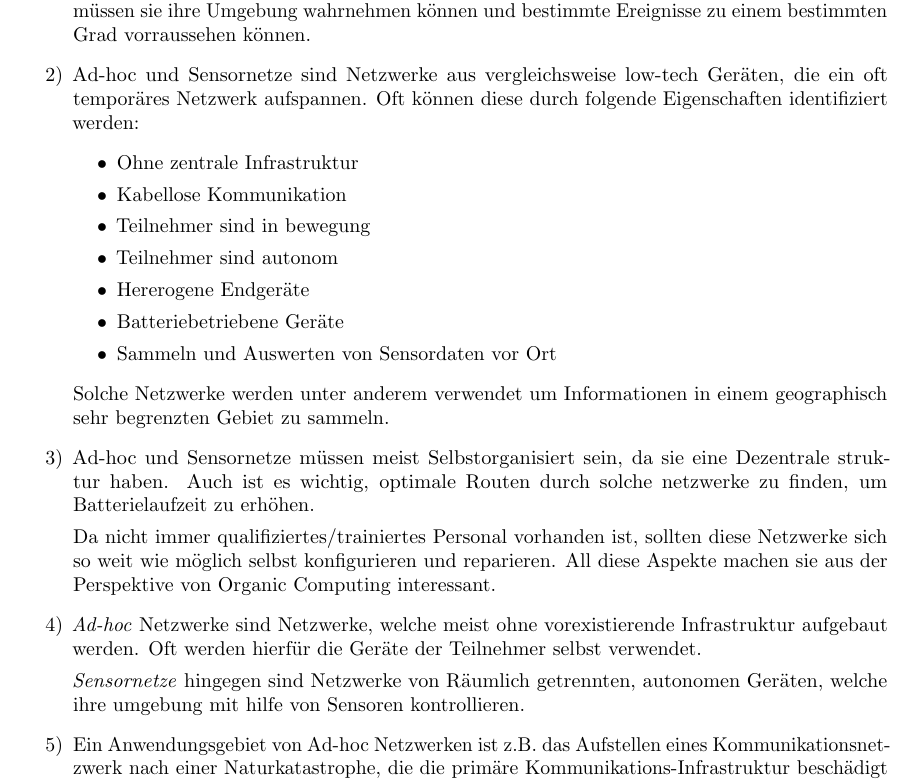
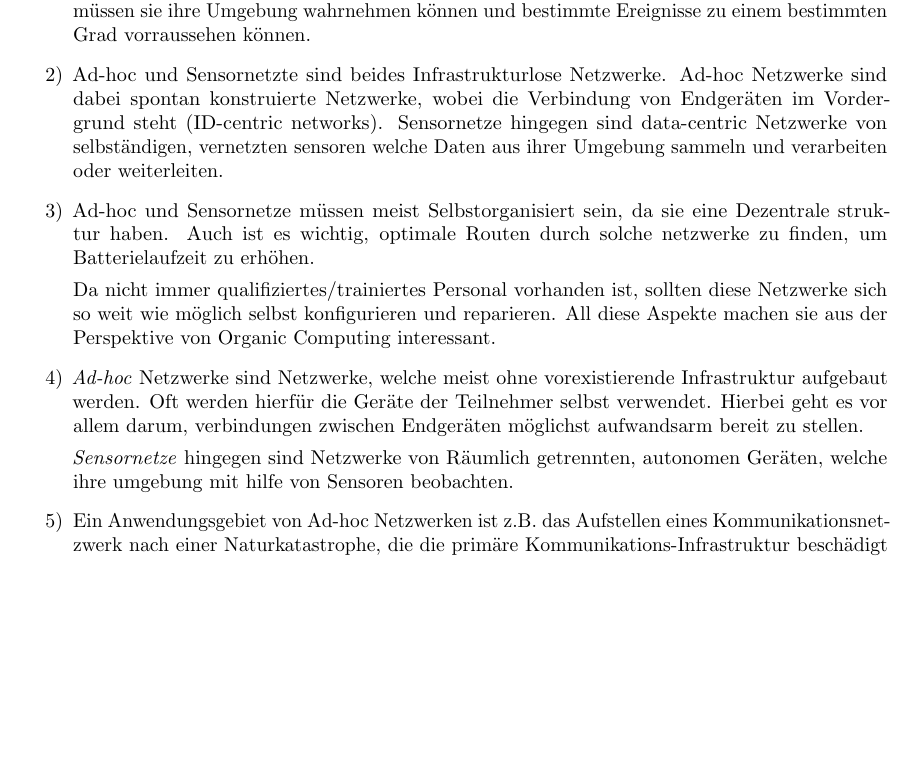
Before and after one commit to AntonLydike/uni-adse, a LaTeX document (1/group-boole-blatt-1.tex): part of page 1 of 2, cut so that both start at the same text, the shorter picture padded with empty space. Compiled offline with pdfLaTeX.

Commit message:
changed 1.2 and 1.4, not final

```diff
--- a/1/group-boole-blatt-1.tex
+++ b/1/group-boole-blatt-1.tex
@@ -11,24 +11,14 @@
     \begin{enumerate}[label=\arabic*)]
         \item Organic Computing beschäftigt sich mit selbständigen Systemen, also Systemen die sich selbst konfigurieren und optimieren. Welche aber auch selbst Probleme erkennen und lösen. Dafür müssen sie ihre Umgebung wahrnehmen können und bestimmte Ereignisse zu einem bestimmten Grad vorraussehen können.
 
-        \item Ad-hoc und Sensornetze sind Netzwerke aus vergleichsweise low-tech Geräten, die ein oft temporäres Netzwerk aufspannen. Oft können diese durch folgende Eigenschaften identifiziert werden:
-            \begin{itemize}
-                \item Ohne zentrale Infrastruktur
-                \item Kabellose Kommunikation
-                \item Teilnehmer sind in bewegung
-                \item Teilnehmer sind autonom
-                \item Hererogene Endgeräte
-                \item Batteriebetriebene Geräte
-                \item Sammeln und Auswerten von Sensordaten vor Ort
-            \end{itemize}
-        Solche Netzwerke werden unter anderem verwendet um Informationen in einem geographisch sehr begrenzten Gebiet zu sammeln.
+        \item Ad-hoc und Sensornetzte sind beides Infrastrukturlose Netzwerke. Ad-hoc Netzwerke sind dabei spontan konstruierte Netzwerke, wobei die Verbindung von Endgeräten im Vordergrund steht (ID-centric networks). Sensornetze hingegen sind data-centric Netzwerke von selbständigen, vernetzten sensoren welche Daten aus ihrer Umgebung sammeln und verarbeiten oder weiterleiten.
 
         \item Ad-hoc und Sensornetze müssen meist Selbstorganisiert sein, da sie eine Dezentrale struktur haben. Auch ist es wichtig, optimale Routen durch solche netzwerke zu finden, um Batterielaufzeit zu erhöhen.
 
         Da nicht immer qualifiziertes/trainiertes Personal vorhanden ist, sollten diese Netzwerke sich so weit wie möglich selbst konfigurieren und reparieren. All diese Aspekte machen sie aus der Perspektive von Organic Computing interessant.
-        \item \emph{Ad-hoc} Netzwerke sind Netzwerke, welche meist ohne vorexistierende Infrastruktur aufgebaut werden. Oft werden hierfür die Geräte der Teilnehmer selbst verwendet.
+        \item \emph{Ad-hoc} Netzwerke sind Netzwerke, welche meist ohne vorexistierende Infrastruktur aufgebaut werden. Oft werden hierfür die Geräte der Teilnehmer selbst verwendet. Hierbei geht es vor allem darum, verbindungen zwischen Endgeräten möglichst aufwandsarm bereit zu stellen.
 
-        \emph{Sensornetze} hingegen sind Netzwerke von Räumlich getrennten, autonomen Geräten, welche ihre umgebung mit hilfe von Sensoren kontrollieren.
+        \emph{Sensornetze} hingegen sind Netzwerke von Räumlich getrennten, autonomen Geräten, welche ihre umgebung mit hilfe von Sensoren beobachten.
 
         \item Ein Anwendungsgebiet von Ad-hoc Netzwerken ist z.B. das Aufstellen eines Kommunikationsnetzwerk nach einer Naturkatastrophe, die die primäre Kommunikations-Infrastruktur beschädigt hat. Ein Anwendungsgebiet für Sensornetzwerke ist z.B. die überwachung kritischer Infrastruktur wie Brücken oder Dämmen auf Anzeichen von Materialermüdung oder übermäßigem Stress.
     \end{enumerate}
```
Also changed, not shown: 1/group-boole-blatt-1.pdf.
